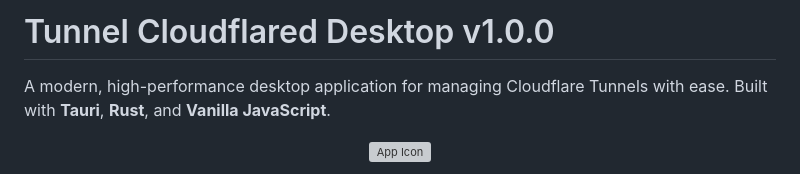
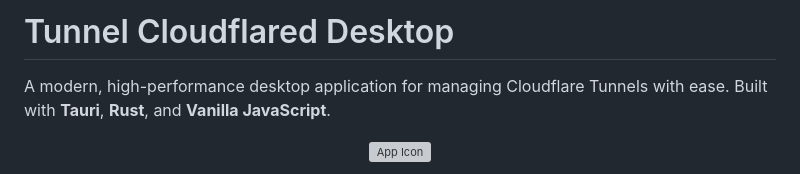
Before and after one commit to maskodingku/Tunnel-Cloudflared-Desktop, a Markdown page: README.md, the part around the change. Rendered like a GitHub page; grey boxes are pictures that could not be loaded.

Commit message:
Update README.md
remove version in title

```diff
--- a/README.md
+++ b/README.md
@@ -1,4 +1,4 @@
-# Tunnel Cloudflared Desktop v1.0.0
+# Tunnel Cloudflared Desktop
 
 A modern, high-performance desktop application for managing Cloudflare Tunnels with ease. Built with **Tauri**, **Rust**, and **Vanilla JavaScript**.
 
```
